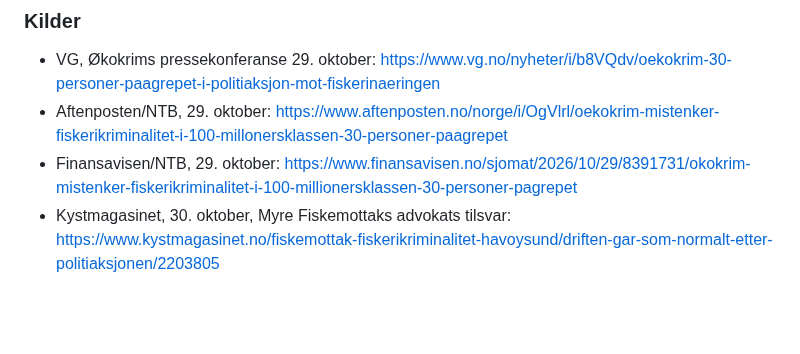
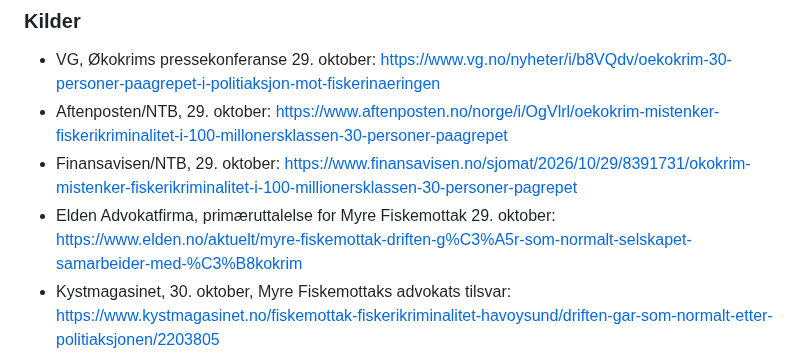
Before and after one commit to Paradispartiet/Paradisavisa, a Markdown page: redaksjon/utkast/2026-11-02-fiskeri-okokrim.md, the part around the change. GitHub-like rendering; blank space fills up the shorter version.

Commit message:
Rett kildenyansene for togulykke, Binance-dekning og fiskeri-tilsvar

```diff
--- a/redaksjon/utkast/2026-11-02-fiskeri-okokrim.md
+++ b/redaksjon/utkast/2026-11-02-fiskeri-okokrim.md
@@ -45,6 +45,7 @@ Det er først når disse spørsmålene er besvart med dokumenter og uavhengige k
 - VG, Økokrims pressekonferanse 29. oktober: https://www.vg.no/nyheter/i/b8VQdv/oekokrim-30-personer-paagrepet-i-politiaksjon-mot-fiskerinaeringen
 - Aftenposten/NTB, 29. oktober: https://www.aftenposten.no/norge/i/OgVlrl/oekokrim-mistenker-fiskerikriminalitet-i-100-millonersklassen-30-personer-paagrepet
 - Finansavisen/NTB, 29. oktober: https://www.finansavisen.no/sjomat/2026/10/29/8391731/okokrim-mistenker-fiskerikriminalitet-i-100-millionersklassen-30-personer-pagrepet
+- Elden Advokatfirma, primæruttalelse for Myre Fiskemottak 29. oktober: https://www.elden.no/aktuelt/myre-fiskemottak-driften-g%C3%A5r-som-normalt-selskapet-samarbeider-med-%C3%B8kokrim
 - Kystmagasinet, 30. oktober, Myre Fiskemottaks advokats tilsvar: https://www.kystmagasinet.no/fiskemottak-fiskerikriminalitet-havoysund/driften-gar-som-normalt-etter-politiaksjonen/2203805
 - VG, 27. oktober, Økokrims første uttalelser og tips: https://www.vg.no/nyheter/i/Qge9j4/oekokrim-flere-personer-paagrepet-i-etterforskning-av-fiskerikriminalitet
 
```
